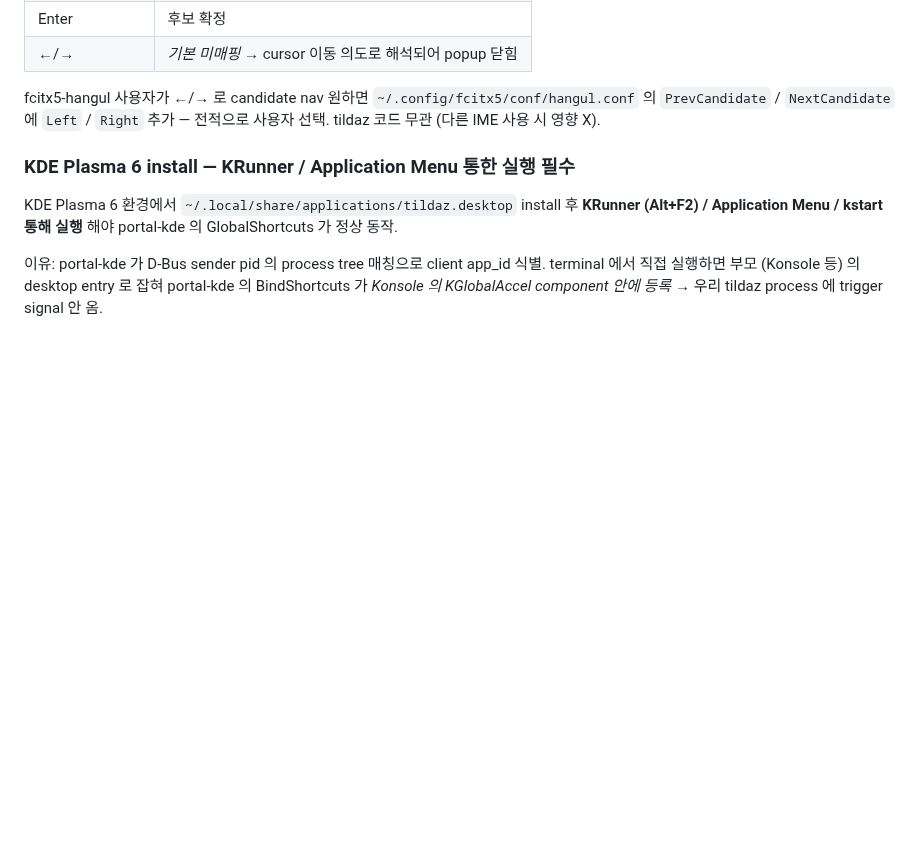
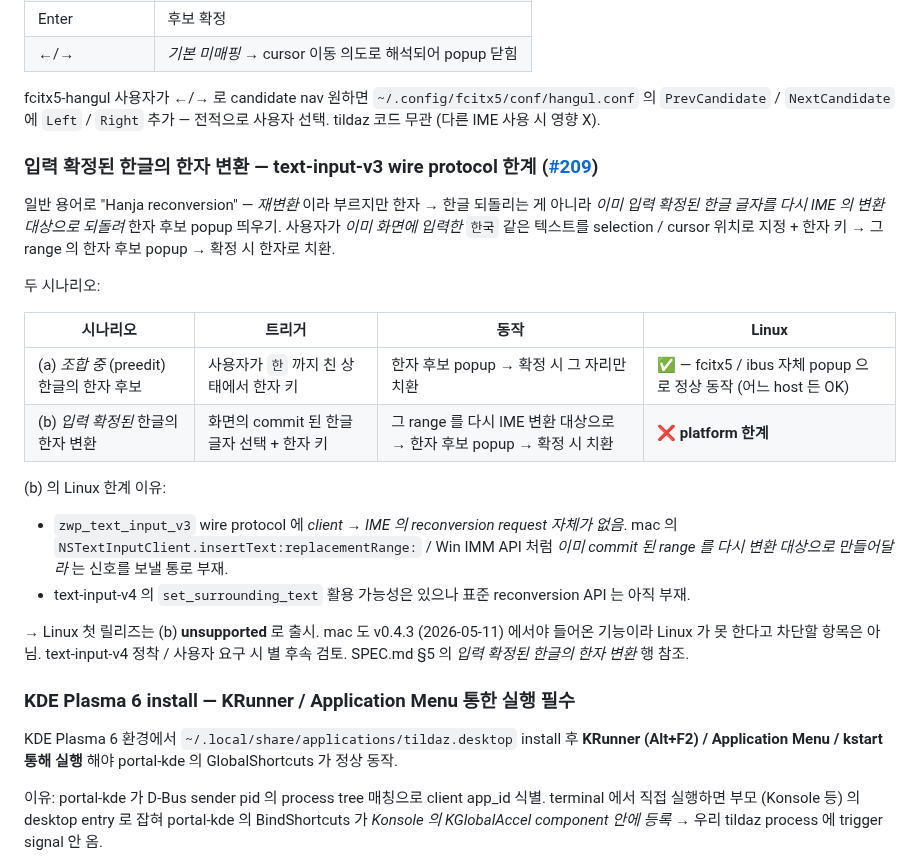
Before and after one commit to ensky0/tildaz, a Markdown page: LINUX.md, the part around the change. Drawn GitHub-style; blank space fills up the shorter version.

Commit message:
docs(spec, linux): "Hanja reconversion" → "입력 확정된 한글의 한자 변환" 표현 정정 (#209 platform-limit close)
"reconversion" 이라는 영어 표현이 *한자 → 한글* 동작으로 오인되기 쉬워 한국어
표현으로 통일. *재변환* 의 정확한 의미는 *이미 commit 된 한글 글자를 다시
IME 의 변환 대상으로 되돌려 한자 후보 popup 띄우기*.

- SPEC.md §5: 행 이름 변경 + 본문에 일반 용어 ("Hanja reconversion") 와의
  관계 명시 + Linux "platform-limit" 사유 (text-input-v3 wire protocol 에
  reconversion request 자체 부재) 명시. ❌ → ❌ (platform-limit).
- SPEC.md §4: "Rename — IME 후보 popup 위치 / Hanja 치환" 의 "Hanja" 도
  한국어 표현으로 통일.
- LINUX.md "현재 제한 사항" 섹션에 *입력 확정된 한글의 한자 변환 —
  text-input-v3 wire protocol 한계* 항목 신설. (a) 조합 중 한자 후보 (fcitx5
  / ibus 정상 동작) vs (b) 입력 확정 후 한자 변환 (platform-limit) 구분 표.
- 두 곳 모두 #209 cross-link.

issue #209 는 platform-limit 으로 즉시 close. text-input-v4 의
`set_surrounding_text` 활용 가능성은 별 후속 검토.

```diff
--- a/LINUX.md
+++ b/LINUX.md
@@ -271,6 +271,27 @@ native 동작 그대로 통과.
 fcitx5-hangul 사용자가 ←/→ 로 candidate nav 원하면 `~/.config/fcitx5/conf/hangul.conf`
 의 `PrevCandidate` / `NextCandidate` 에 `Left` / `Right` 추가 — 전적으로 사용자
 선택. tildaz 코드 무관 (다른 IME 사용 시 영향 X).
+
+### 입력 확정된 한글의 한자 변환 — text-input-v3 wire protocol 한계 ([#209](https://github.com/ensky0/tildaz/issues/209))
+
+일반 용어로 "Hanja reconversion" — *재변환* 이라 부르지만 한자 → 한글 되돌리는
+게 아니라 *이미 입력 확정된 한글 글자를 다시 IME 의 변환 대상으로 되돌려*
+한자 후보 popup 띄우기. 사용자가 *이미 화면에 입력한* `한국` 같은 텍스트를
+selection / cursor 위치로 지정 + 한자 키 → 그 range 의 한자 후보 popup → 확정
+시 한자로 치환.
+
+두 시나리오:
+
+| 시나리오 | 트리거 | 동작 | Linux |
+|---|---|---|---|
+| (a) *조합 중* (preedit) 한글의 한자 후보 | 사용자가 `한` 까지 친 상태에서 한자 키 | 한자 후보 popup → 확정 시 그 자리만 치환 | ✅ — fcitx5 / ibus 자체 popup 으로 정상 동작 (어느 host 든 OK) |
+| (b) *입력 확정된* 한글의 한자 변환 | 화면의 commit 된 한글 글자 선택 + 한자 키 | 그 range 를 다시 IME 변환 대상으로 → 한자 후보 popup → 확정 시 치환 | ❌ **platform 한계** |
+
+(b) 의 Linux 한계 이유:
+- `zwp_text_input_v3` wire protocol 에 *client → IME 의 reconversion request 자체가 없음*. mac 의 `NSTextInputClient.insertText:replacementRange:` / Win IMM API 처럼 *이미 commit 된 range 를 다시 변환 대상으로 만들어달라* 는 신호를 보낼 통로 부재.
+- text-input-v4 의 `set_surrounding_text` 활용 가능성은 있으나 표준 reconversion API 는 아직 부재.
+
+→ Linux 첫 릴리즈는 (b) **unsupported** 로 출시. mac 도 v0.4.3 (2026-05-11) 에서야 들어온 기능이라 Linux 가 못 한다고 차단할 항목은 아님. text-input-v4 정착 / 사용자 요구 시 별 후속 검토. SPEC.md §5 의 *입력 확정된 한글의 한자 변환* 행 참조.
 
 ### KDE Plasma 6 install — KRunner / Application Menu 통한 실행 필수
 
```
Also changed, not shown: SPEC.md (+2 -2 lines).
